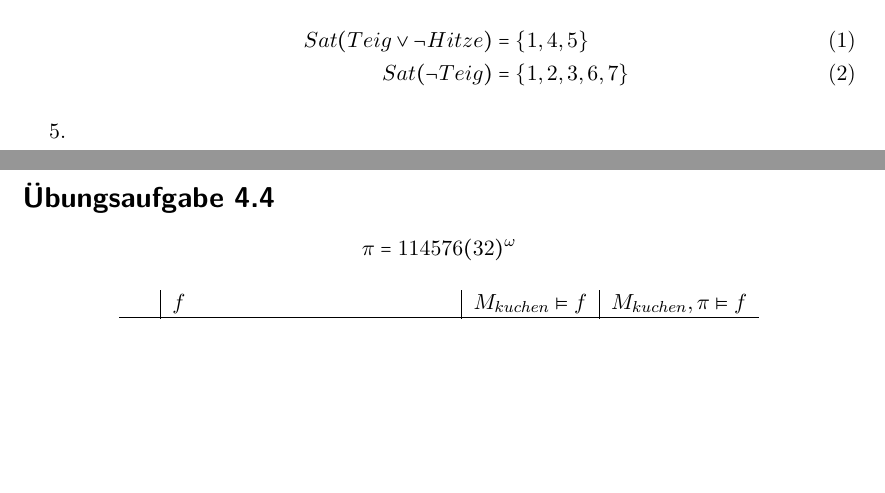
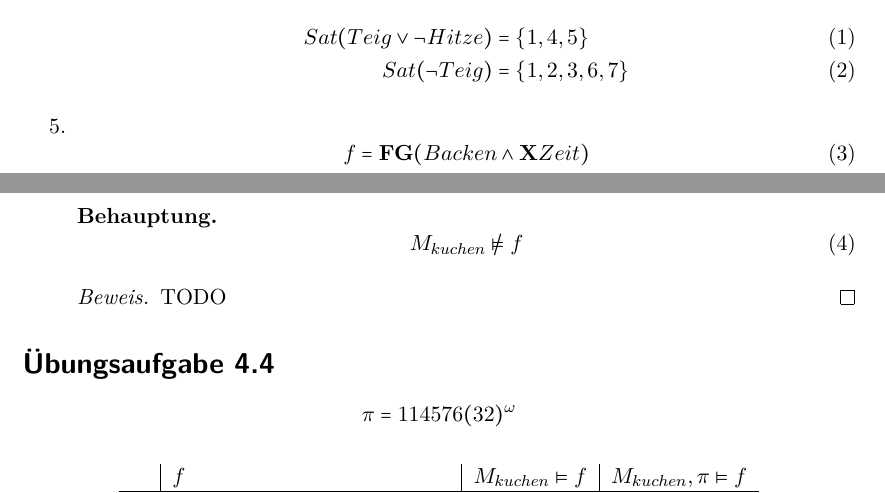
Before and after one commit to lenerd/FGI2, a LaTeX document (blatt_04/blatt_04.tex): two parts of pages 1 and 2 of 3, joined at a grey line, cut so that both start at the same text, the shorter picture padded with empty space. Compiled offline with pdfLaTeX.

Commit message:
4.3 proof env 5.

```diff
--- a/blatt_04/blatt_04.tex
+++ b/blatt_04/blatt_04.tex
@@ -66,6 +66,19 @@
 
 
     \item
+        \begin{equation}
+            f = \textbf{FG}(Backen \land \textbf{X}Zeit)
+        \end{equation}
+
+        \begin{behaupt}
+            \begin{equation}
+                M_{kuchen} \not\models f
+            \end{equation}
+        \end{behaupt}
+
+        \begin{proof}
+            TODO
+        \end{proof}
 
 \end{enumerate}
 
```
